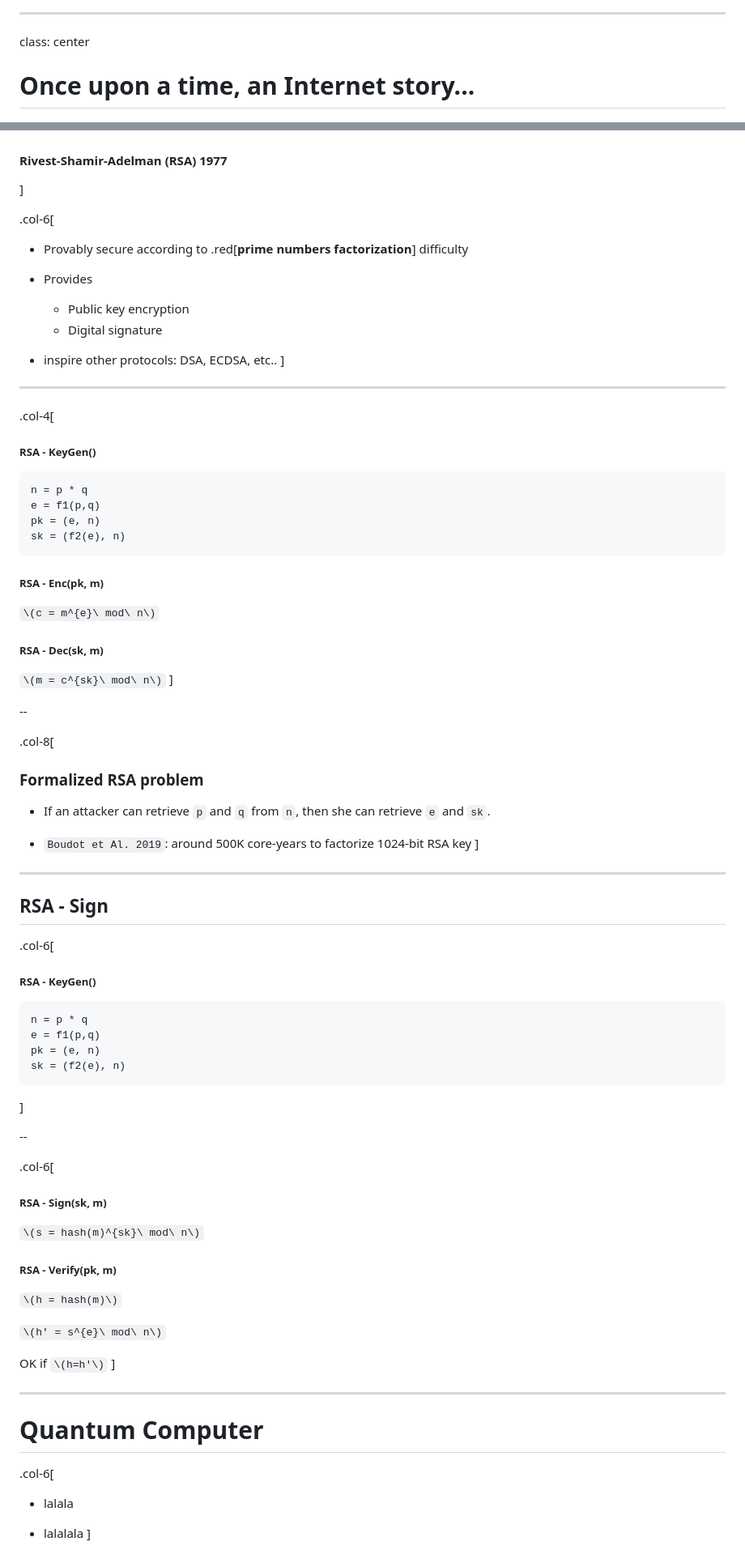
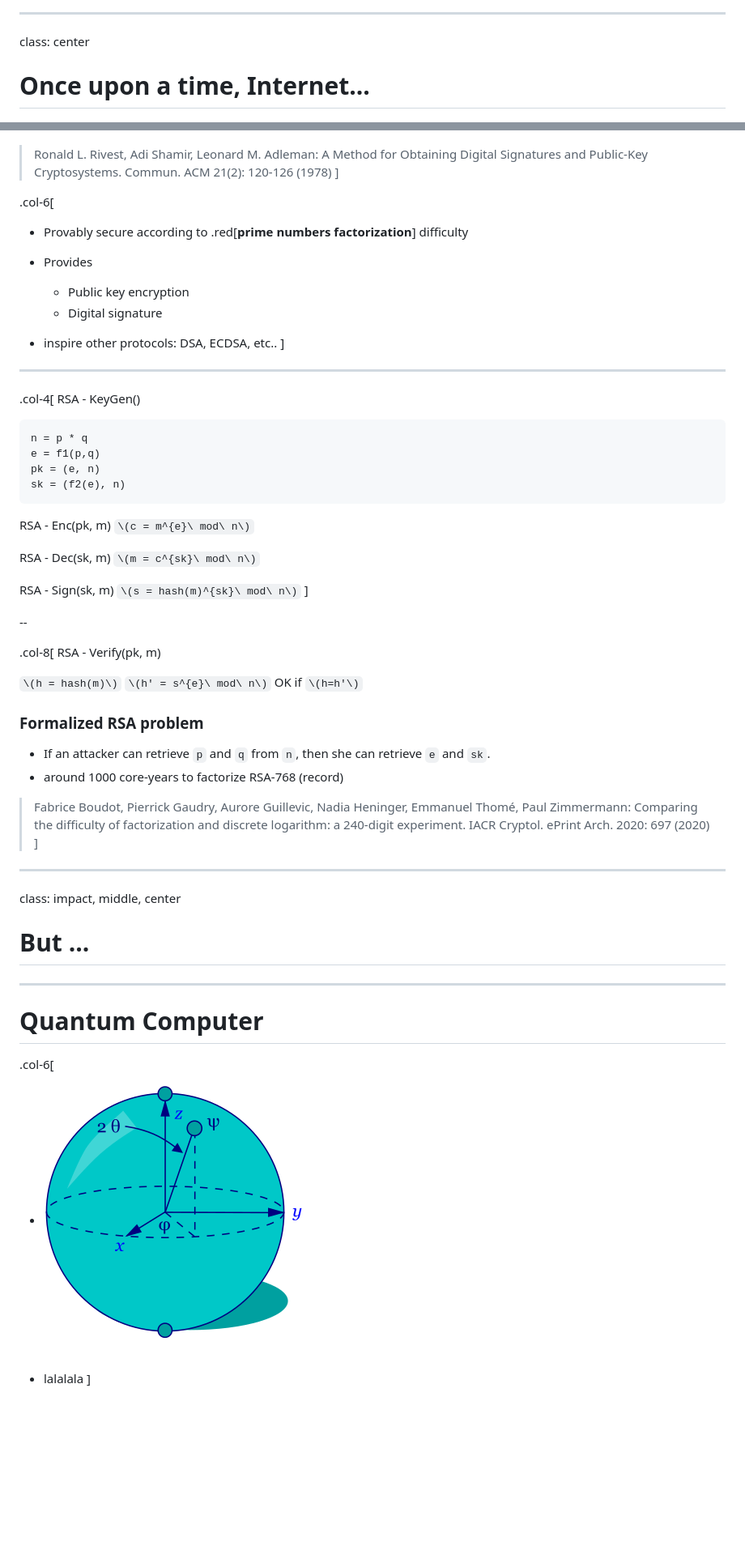
Before and after one commit to vlamy/talks, a Markdown page: post-quantum-cryptography/post-quantum.md, 2 parts joined by grey strips. Shown at 81% size. GitHub-like rendering; pictures changed too: post-quantum-cryptography/images/blocsphere.png (added); blank space fills up the shorter version.

Commit message:
more pictures

````diff
--- a/post-quantum-cryptography/post-quantum.md
+++ b/post-quantum-cryptography/post-quantum.md
@@ -16,7 +16,7 @@ background-image: url(./images/home.png)
 
 class: center
 
-# Once upon a time, an Internet story...
+# Once upon a time, Internet...
 
 
 ![WAN with media](./images/wan-cloud-with-media.png)
@@ -57,7 +57,7 @@ Authentication
 
 .col-6[
 ![rivest shamir adleman](./images/rsa-2.jpg)
-#### Rivest-Shamir-Adelman (RSA) 1977
+> Ronald L. Rivest, Adi Shamir, Leonard M. Adleman: A Method for Obtaining Digital Signatures and Public-Key Cryptosystems. Commun. ACM 21(2): 120-126 (1978)
 ]
 
 .col-6[
@@ -73,60 +73,47 @@ Authentication
 ---
 
 .col-4[
-  ##### RSA - KeyGen()
+  RSA - KeyGen()
   ```
   n = p * q
   e = f1(p,q)
   pk = (e, n)
   sk = (f2(e), n)
   ```
-  ##### RSA - Enc(pk, m)
+  RSA - Enc(pk, m)
   `\(c = m^{e}\ mod\ n\)`
-  ##### RSA - Dec(sk, m)
+
+  RSA - Dec(sk, m)
   `\(m = c^{sk}\ mod\ n\)`
+
+  RSA - Sign(sk, m)
+  `\(s = hash(m)^{sk}\ mod\ n\)`
 ]
 
 --
 
 .col-8[
+  RSA - Verify(pk, m)
+
+  `\(h = hash(m)\)`
+  `\(h' = s^{e}\ mod\ n\)`
+  OK if `\(h=h'\)`
+
   ### Formalized RSA problem
   * If an attacker can retrieve `p` and `q` from `n`, then she can retrieve `e` and `sk`.
-
-  * `Boudot et Al. 2019`: around 500K core-years to factorize 1024-bit RSA key
+  * around 1000 core-years to factorize RSA-768 (record)
+  > Fabrice Boudot, Pierrick Gaudry, Aurore Guillevic, Nadia Heninger, Emmanuel Thomé, Paul Zimmermann: Comparing the difficulty of factorization and discrete logarithm: a 240-digit experiment. IACR Cryptol. ePrint Arch. 2020: 697 (2020)
 ]
 
 ---
-## RSA - Sign
-
-.col-6[
-  ##### RSA - KeyGen()
-  ```
-  n = p * q
-  e = f1(p,q)
-  pk = (e, n)
-  sk = (f2(e), n)
-  ```
-]
-
---
-
-.col-6[
-  ##### RSA - Sign(sk, m)
-  `\(s = hash(m)^{sk}\ mod\ n\)`
-
-  ##### RSA - Verify(pk, m)
-  `\(h = hash(m)\)`
-
-  `\(h' = s^{e}\ mod\ n\)`
-
-  OK if `\(h=h'\)`
-]
+class: impact, middle, center
+# But ...
 
 ---
 
 # Quantum Computer
 .col-6[
-* lalala
+* ![blocsphere from wikipedia](./images/blocsphere.png)
 
 * lalalala
 ]
````
Also changed, not shown: other parts of post-quantum-cryptography/post-quantum.md (+11 -0 lines), post-quantum-cryptography/images/computer-schema.jpg (added), post-quantum-cryptography/images/wan-cloud-with-media.png, 1 other file.
